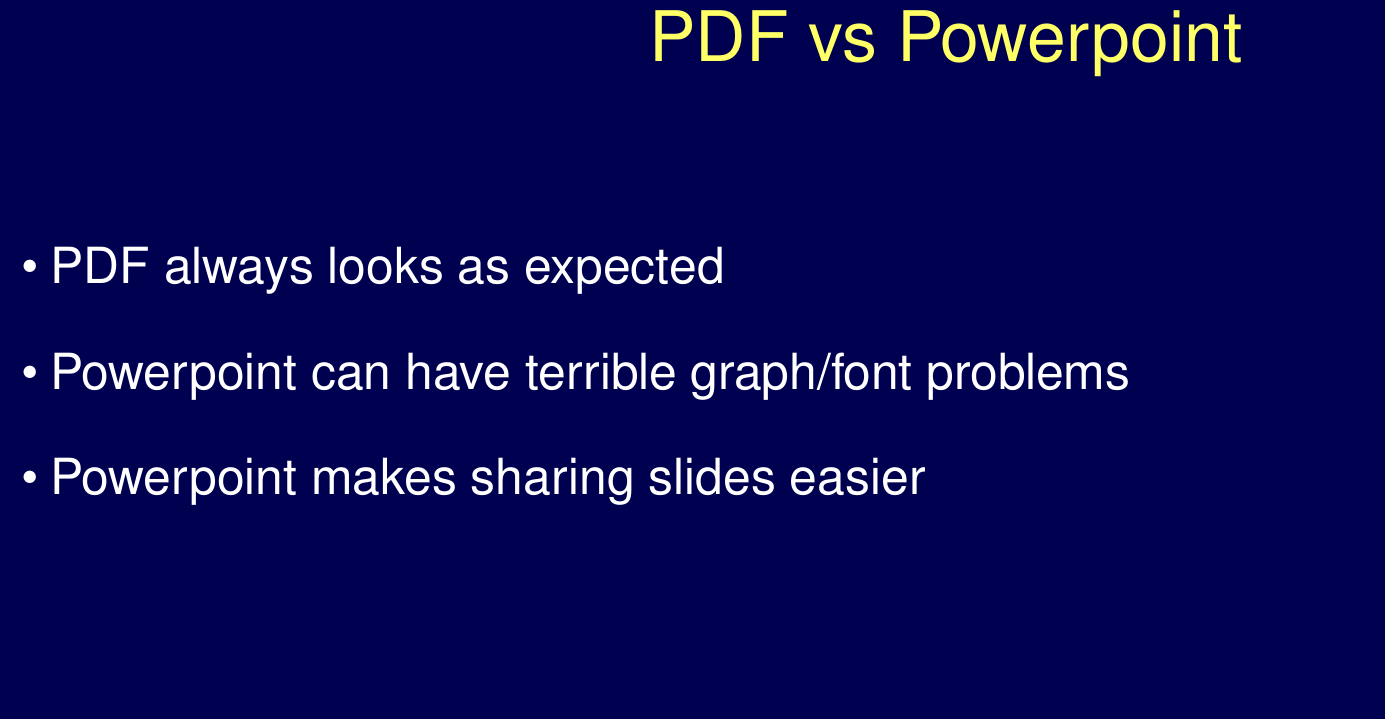
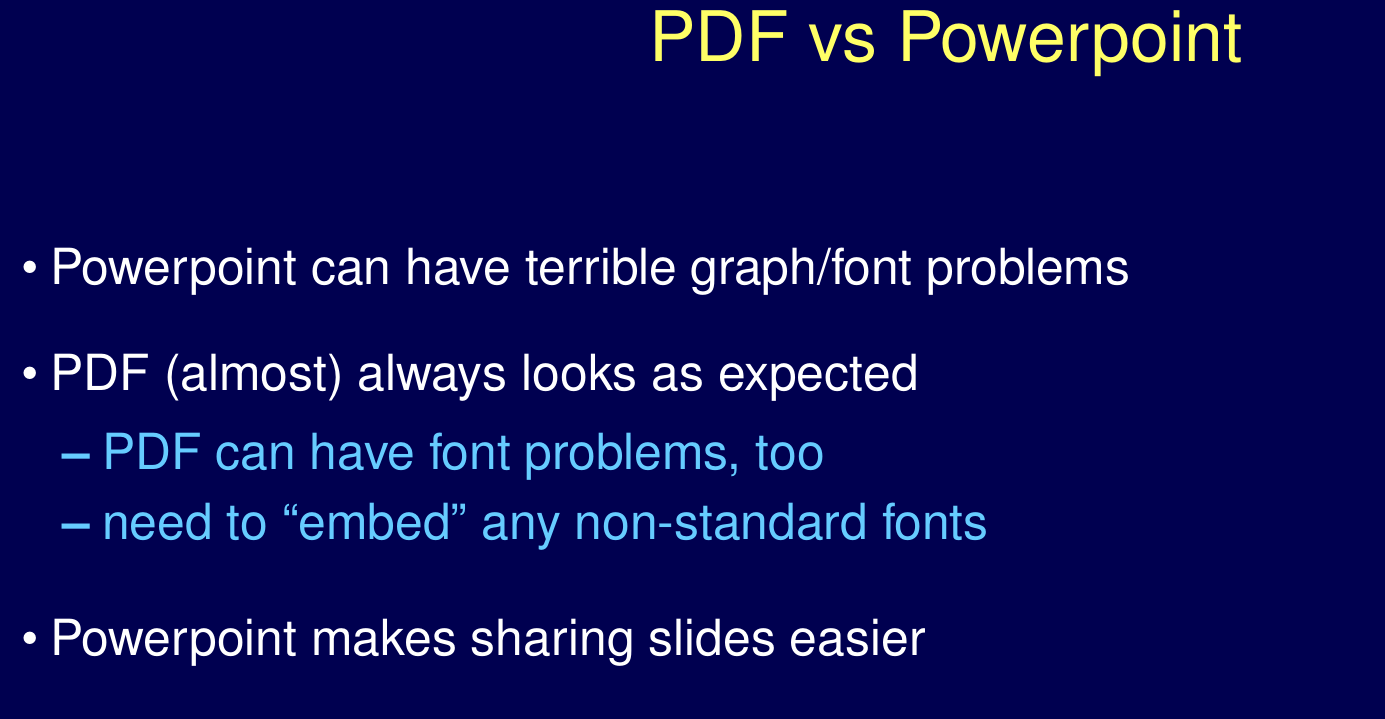
Before and after one commit to kbroman/Talk_GivingTalks, a LaTeX document (giving_talks.tex): part of page 48 of 51, cut so that both start at the same text, the shorter picture padded with empty space. Compiled offline with pdfLaTeX.

Commit message:
From Thomas Lumley: PDFs may have font problems, too

```diff
--- a/giving_talks.tex
+++ b/giving_talks.tex
@@ -1531,9 +1531,14 @@
 
 \begin{itemize}
 \itemsep18pt
-\item PDF always looks as expected
-
 \item Powerpoint can have terrible graph/font problems
+
+\item PDF (almost) always looks as expected
+{\color{myblue}
+\begin{itemize}
+\item PDF can have font problems, too
+\item need to ``embed'' any non-standard fonts
+\end{itemize} }
 
 \item Powerpoint makes sharing slides easier
 
```
